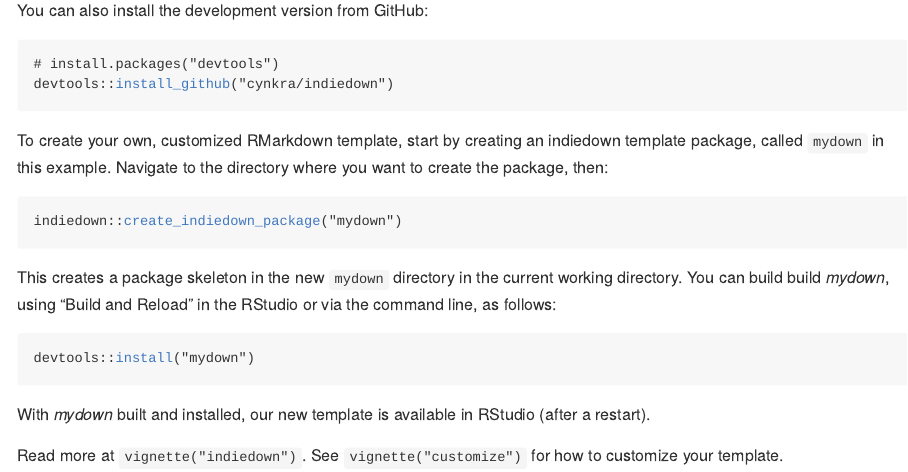
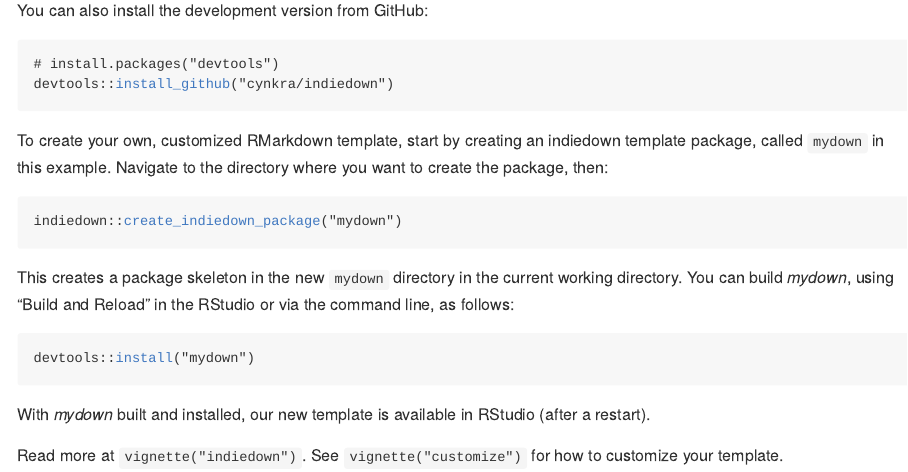
Before and after one commit to cynkra/indiedown, an R Markdown document (README.Rmd): the page in a window 1100 px wide, from 300 px down. The pictures show the output file README.md that the author committed with the source, drawn offline in the style of GitHub; badge pictures from the web are left out.

Commit message:
build build

````diff
--- a/README.Rmd
+++ b/README.Rmd
@@ -37,7 +37,7 @@ indiedown::create_indiedown_package("mydown")
 ```
 
 This creates a package skeleton in the new `mydown` directory in the current working directory.
-You can build build *mydown*, using "Build and Reload" in the RStudio or via the command line, as follows:
+You can build *mydown*, using "Build and Reload" in the RStudio or via the command line, as follows:
 
 ```r
 devtools::install("mydown")
````
Also changed, not shown: vignettes/indiedown.Rmd (+1 -1 lines), README.md.
